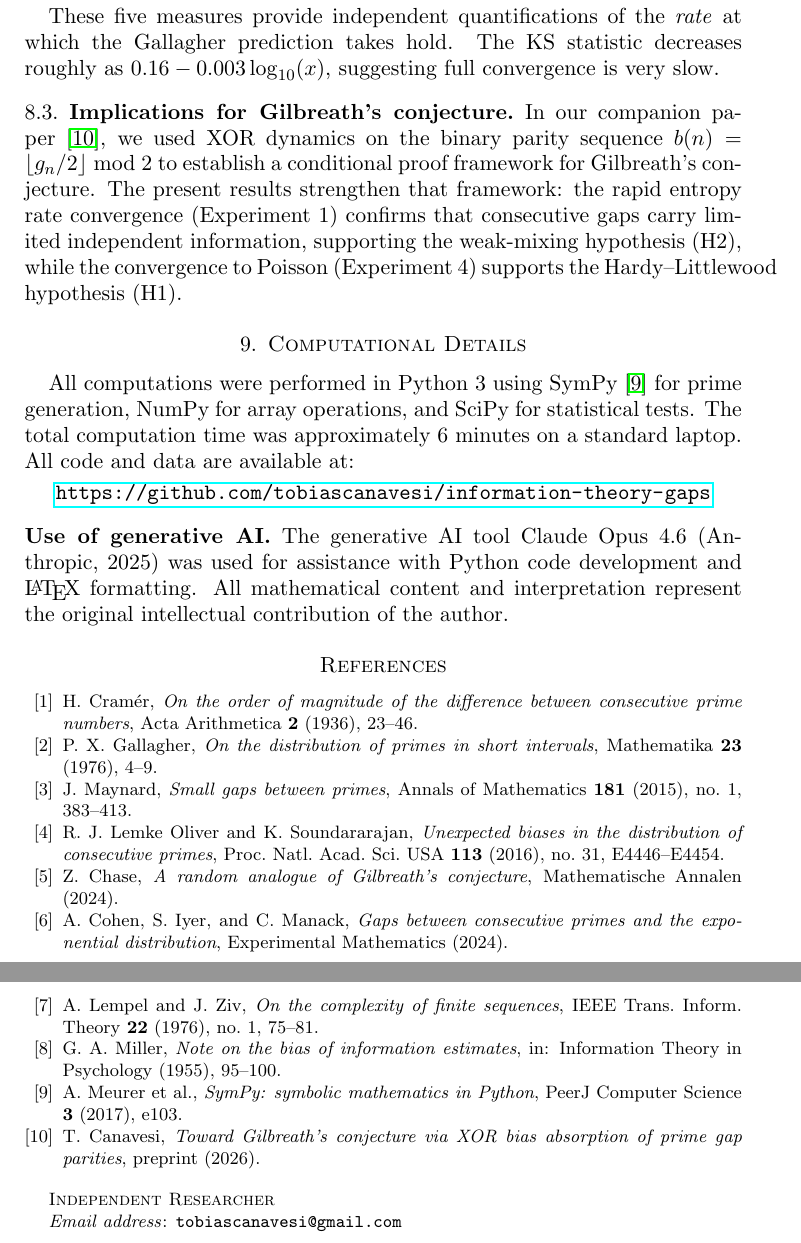
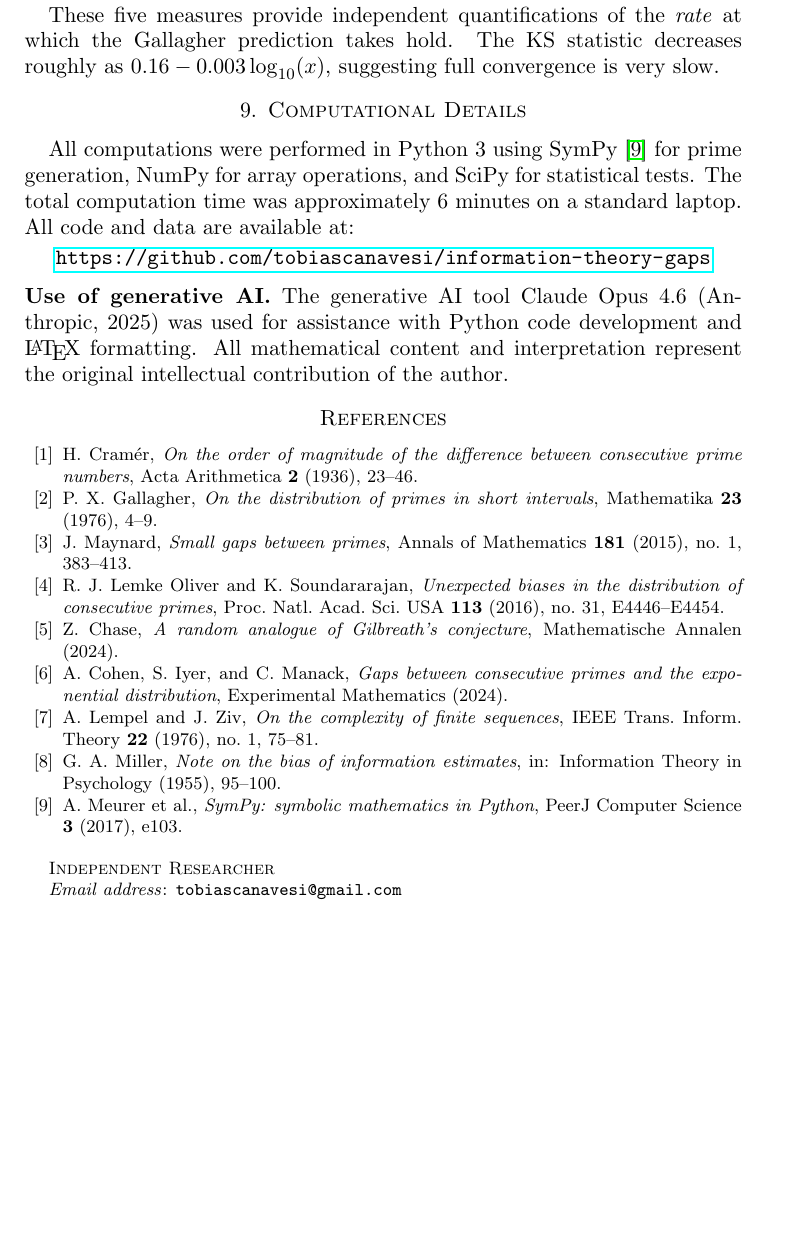
Before and after one commit to tobiascanavesi/information-theory-gaps, a LaTeX paper (paper.tex): two parts of pages 7 and 8 of 8 before the commit and part of page 7 of 7 after it, the two joined at a grey line, cut so that both start at the same text, the shorter picture padded with empty space. Compiled offline with pdfLaTeX.

Commit message:
Remove Gilbreath conjecture subsection from discussion
Keep this paper self-contained as a standalone information-theoretic study
without referencing the Gilbreath conjecture work.

```diff
--- a/paper.tex
+++ b/paper.tex
@@ -329,11 +329,6 @@ All five experiments independently confirm that the gap sequence becomes ``more
 
 These five measures provide independent quantifications of the \emph{rate} at which the Gallagher prediction takes hold. The KS statistic decreases roughly as $0.16 - 0.003 \log_{10}(x)$, suggesting full convergence is very slow.
 
-\subsection{Implications for Gilbreath's conjecture}
-
-In our companion paper~\cite{Canavesi2026}, we used XOR dynamics on the binary parity sequence $b(n) = \lfloor g_n / 2 \rfloor \bmod 2$ to establish a conditional proof framework for Gilbreath's conjecture. The present results strengthen that framework: the rapid entropy rate convergence (Experiment~1) confirms that consecutive gaps carry limited independent information, supporting the weak-mixing hypothesis~(H2), while the convergence to Poisson (Experiment~4) supports the Hardy--Littlewood hypothesis~(H1).
-
-
 % ====================================================================
 \section{Computational Details}
 \label{sec:computation}
@@ -382,9 +377,6 @@ G.~A.~Miller, \emph{Note on the bias of information estimates}, in: Information
 \bibitem{SymPy}
 A.~Meurer et al., \emph{SymPy: symbolic mathematics in Python}, PeerJ Computer Science \textbf{3} (2017), e103.
 
-\bibitem{Canavesi2026}
-T.~Canavesi, \emph{Toward Gilbreath's conjecture via XOR bias absorption of prime gap parities}, preprint (2026).
-
 \end{thebibliography}
 
 \end{document}
```
Also changed, not shown: paper.pdf.
